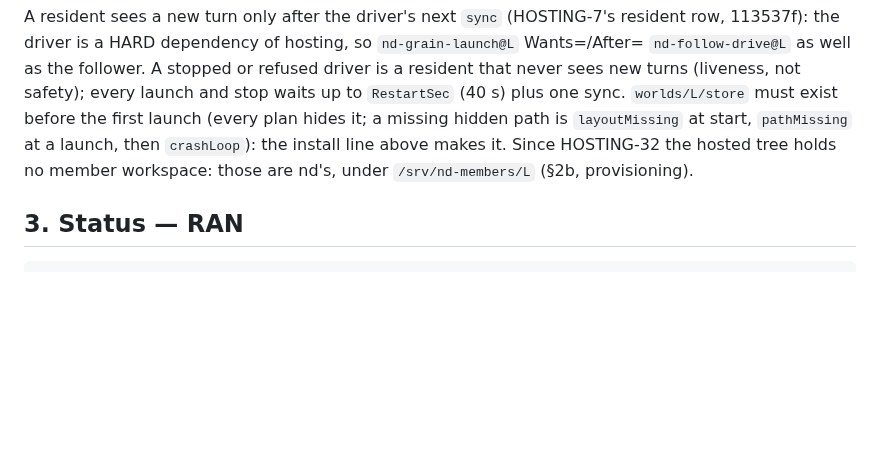
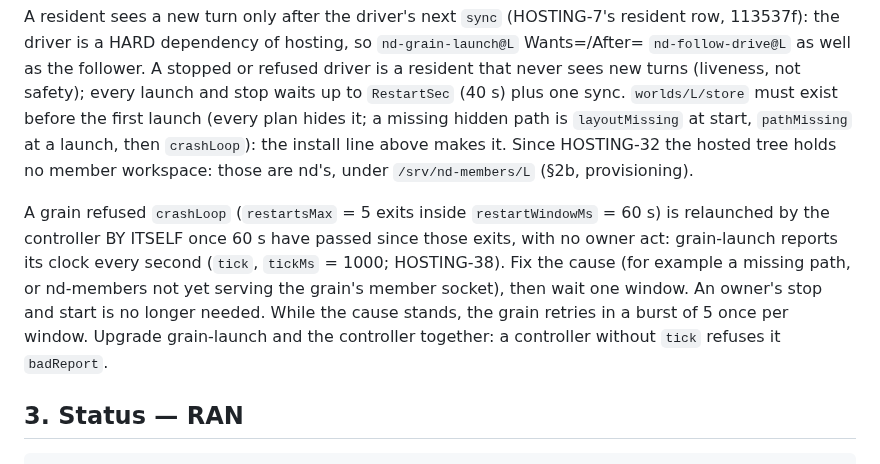
Before and after one commit to emberian/nanodregg, a Markdown page: deploy/RUNBOOK.md, the part around the change. GitHub-like rendering; blank space fills up the shorter version.

Commit message:
ops: RUNBOOK §2b names how a crash-looped grain recovers: by itself, one window after its exits (HOSTING-38 d846c2d, ROOT ruled (B); sentence from HOSTING-13)
Checked against the code: restartsMax 5 and restartWindowMs 60000 (Hosting/Controller.lean),
TICK_MS 1000 (launcher/src/generated.rs). Adds a paragraph; replaces nothing.
Breaks: nothing re-emits; no unit changes. A controller older than the tick refuses it
badReport, so grain-launch and the controller upgrade together (stated in the paragraph).

Co-Authored-By: Claude Sonnet 5.5 <noreply@anthropic.com>

```diff
--- a/deploy/RUNBOOK.md
+++ b/deploy/RUNBOOK.md
@@ -389,6 +389,13 @@ hidden path is `layoutMissing` at start, `pathMissing` at a launch, then `crashL
 makes it. Since HOSTING-32 the hosted tree holds no member workspace: those are nd's, under
 `/srv/nd-members/L` (§2b, provisioning).
 
+A grain refused `crashLoop` (`restartsMax` = 5 exits inside `restartWindowMs` = 60 s) is relaunched by the
+controller BY ITSELF once 60 s have passed since those exits, with no owner act: grain-launch reports its
+clock every second (`tick`, `tickMs` = 1000; HOSTING-38). Fix the cause (for example a missing path, or
+nd-members not yet serving the grain's member socket), then wait one window. An owner's stop and start is
+no longer needed. While the cause stands, the grain retries in a burst of 5 once per window. Upgrade
+grain-launch and the controller together: a controller without `tick` refuses it `badReport`.
+
 ## 3. Status — RAN
 
     host check STORE
```
